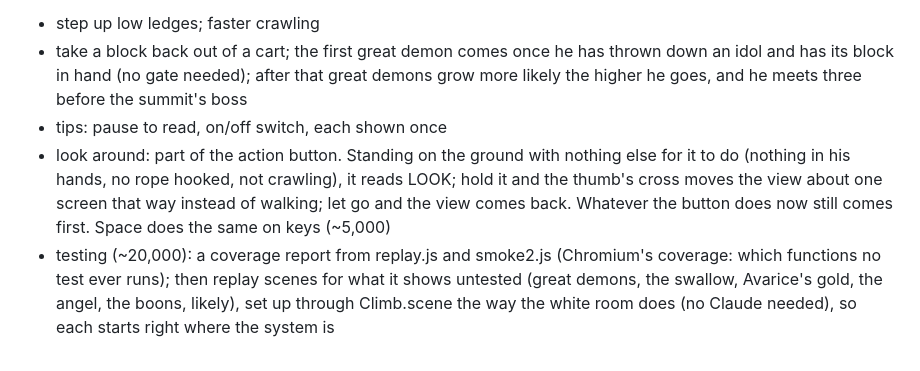
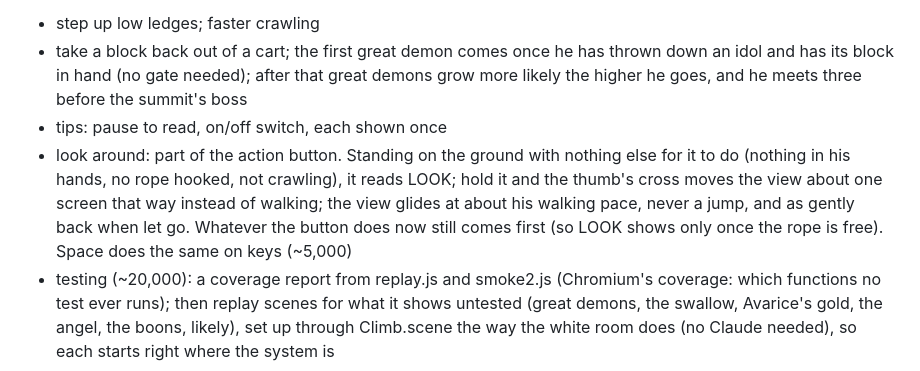
Before and after one commit to munkachy/Monastic-games, a Markdown page: while-you-have-the-light/PLAN.md, the part around the change. GitHub-like rendering.

Commit message:
While You Have the Light: 1b, the look glides at walking pace
Co-Authored-By: Claude Opus 5.5 <noreply@anthropic.com>
Claude-Session: https://claude.ai/code/session_01VTaQuLSbL6E5pATg1j2jQq

```diff
--- a/while-you-have-the-light/PLAN.md
+++ b/while-you-have-the-light/PLAN.md
@@ -5,7 +5,7 @@
    - step up low ledges; faster crawling
    - take a block back out of a cart; the first great demon comes once he has thrown down an idol and has its block in hand (no gate needed); after that great demons grow more likely the higher he goes, and he meets three before the summit's boss
    - tips: pause to read, on/off switch, each shown once
-   - look around: part of the action button. Standing on the ground with nothing else for it to do (nothing in his hands, no rope hooked, not crawling), it reads LOOK; hold it and the thumb's cross moves the view about one screen that way instead of walking; let go and the view comes back. Whatever the button does now still comes first. Space does the same on keys (~5,000)
+   - look around: part of the action button. Standing on the ground with nothing else for it to do (nothing in his hands, no rope hooked, not crawling), it reads LOOK; hold it and the thumb's cross moves the view about one screen that way instead of walking; the view glides at about his walking pace, never a jump, and as gently back when let go. Whatever the button does now still comes first (so LOOK shows only once the rope is free). Space does the same on keys (~5,000)
    - testing (~20,000): a coverage report from replay.js and smoke2.js (Chromium's coverage: which functions no test ever runs); then replay scenes for what it shows untested (great demons, the swallow, Avarice's gold, the angel, the boons, likely), set up through Climb.scene the way the white room does (no Claude needed), so each starts right where the system is
 2. Monastery, peaceful (~55,000): drop raids and towers; free building anywhere; relics halved, each monk adds back time, capped at today's length
 3. Hearts, herbs and the necrology (~95,000): 3 hearts, torch dims per hit; shrine candle heals 1, lay brother heals all. Herbs replace merit: gathered in every mountain (one or two plant shapes, recoloured per kind); mortar and pestle grinds TWO herbs into a potion, every pair makes something; drink a potion or give it as alms (it is the currency); carried herbs and potions lost on death unless banked with the lay brother. Necrology on death: 'Brother N., swallowed by a toad on the third ledge of Gluttony. Pray for him.'
```
